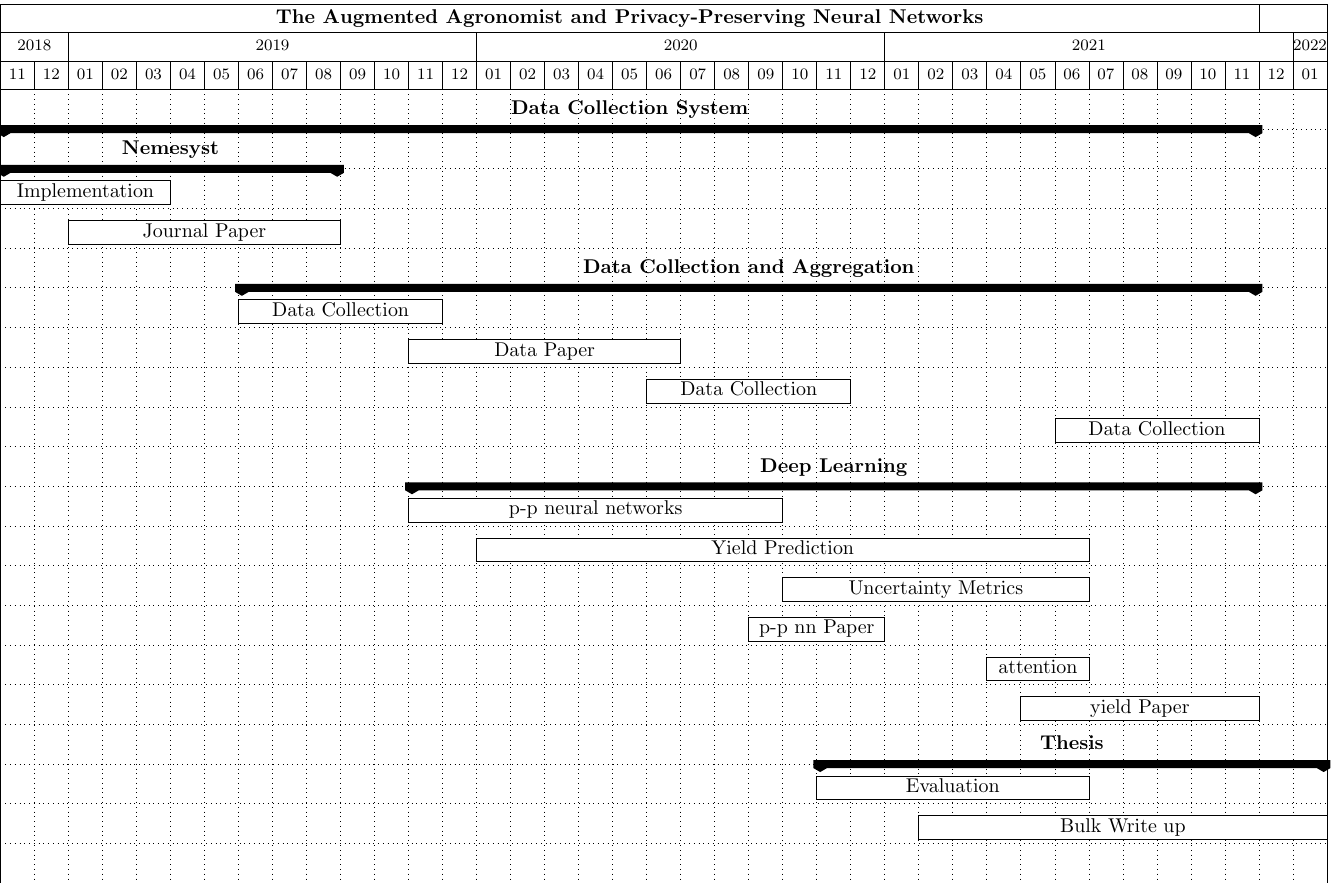
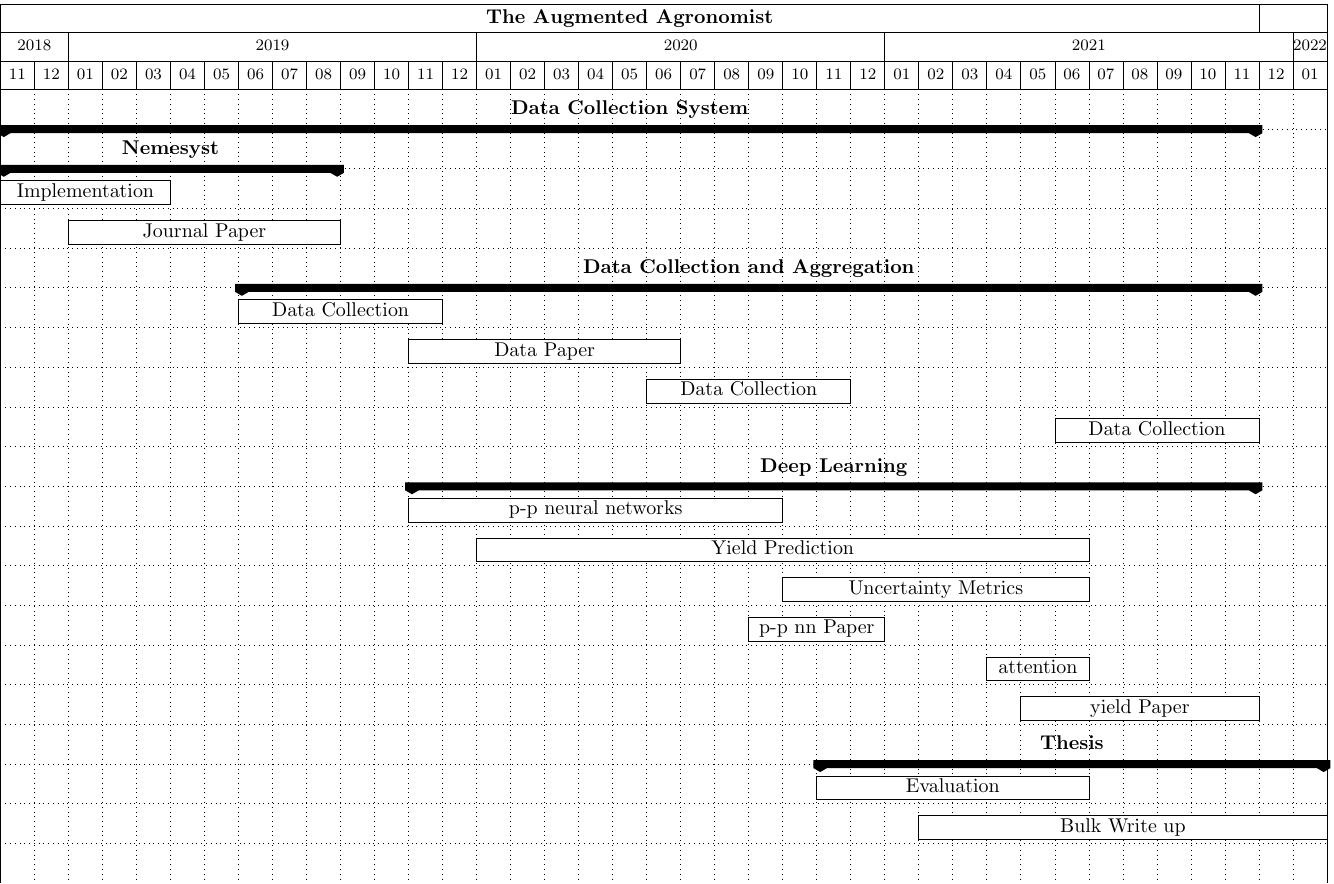
Before and after one commit to DreamingRaven/latex-template, a LaTeX figure (main.tex): the whole page. Compiled offline with pdfLaTeX.

Commit message:
Changed title back

```diff
--- a/main.tex
+++ b/main.tex
@@ -18,7 +18,7 @@
         time slot format=isodate-yearmonth,
         time slot unit=month
         ]{2018-11}{2022-01}
-        \gantttitle[title label font=\bfseries]{The Augmented Agronomist and Privacy-Preserving Neural Networks}{37} \\
+        \gantttitle[title label font=\bfseries]{The Augmented Agronomist}{37} \\
           \gantttitlecalendar{year, month} \\
             \ganttgroup{Data Collection System}{2018-11}{2021-11} \\
               \ganttgroup{Nemesyst}{2018-11}{2019-08} \\
```
